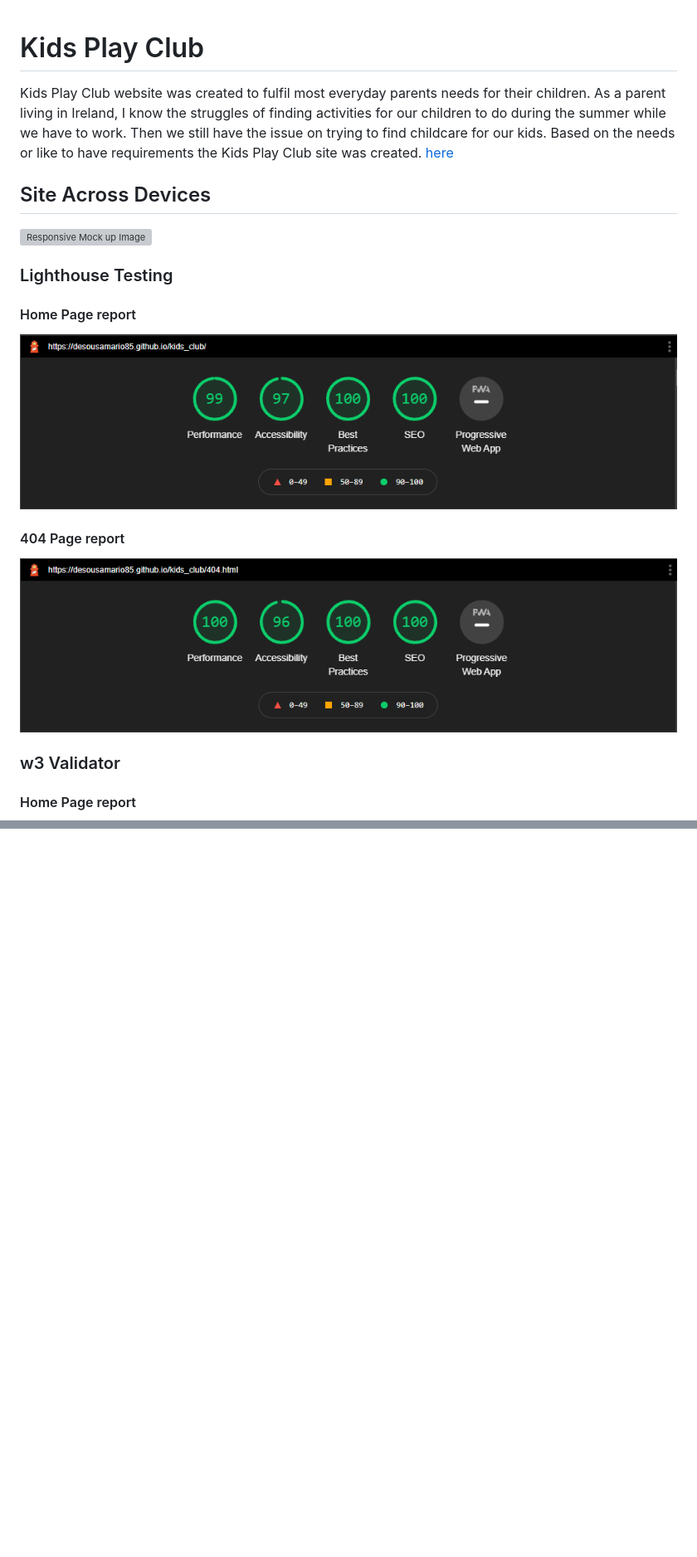
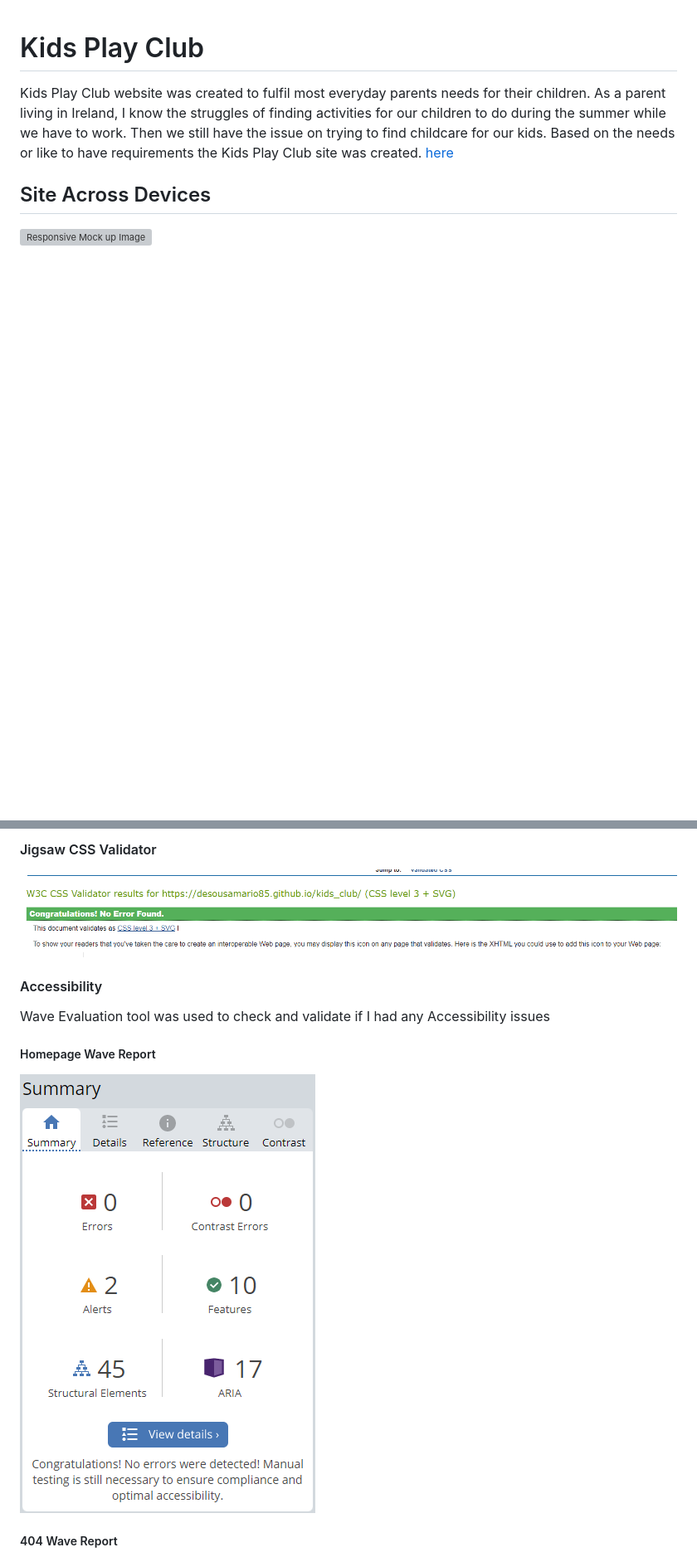
Before and after one commit to desousamario85/kids_club, a Markdown page: README.md, 2 parts joined by grey strips. Shown: that part at 83% size. Drawn GitHub-style; pictures changed too: docs/readme_images/lighthouse_overall.png, docs/readme_images/wave_homepage.png (added); blank space fills up the shorter version; grey boxes are pictures that could not be loaded.

```diff
--- a/README.md
+++ b/README.md
@@ -6,17 +6,3 @@ Kids Play Club website was created to fulfil most everyday parents needs for the
 
 ![Responsive Mock up Image](docs/readme_images/responsive_mockup.png)
 
-### Lighthouse Testing
-
-#### Home Page report
-
-![Home Page report Image](docs/readme_images/lighthouse_overall.png)
-
-#### 404 Page report
-
-![404 Page report Image](docs/readme_images/lighthouse_overal_404.png)
-
-### w3 Validator
-
-#### Home Page report
-
@@ -174,0 +191,14 @@ Future Improvement will be focused around the overall Design of the site.
+#### Jigsaw CSS Validator
+
+![Jigsaw CSS Image](docs/readme_images/jigsaw_css.png)
+
+#### Accessibility
+
+Wave Evaluation tool was used to check and validate if I had any Accessibility issues
+
+##### Homepage Wave Report
+
+![Wave Homepage Image](docs/readme_images/wave_homepage.png)
+
+##### 404 Wave Report
+
```
Also changed, not shown: other parts of README.md (+76 -26 lines), docs/readme_images/deployment_step1.png (added), docs/readme_images/deployment_steps.png (added), docs/readme_images/wave_404.png (added), 2 other files.
